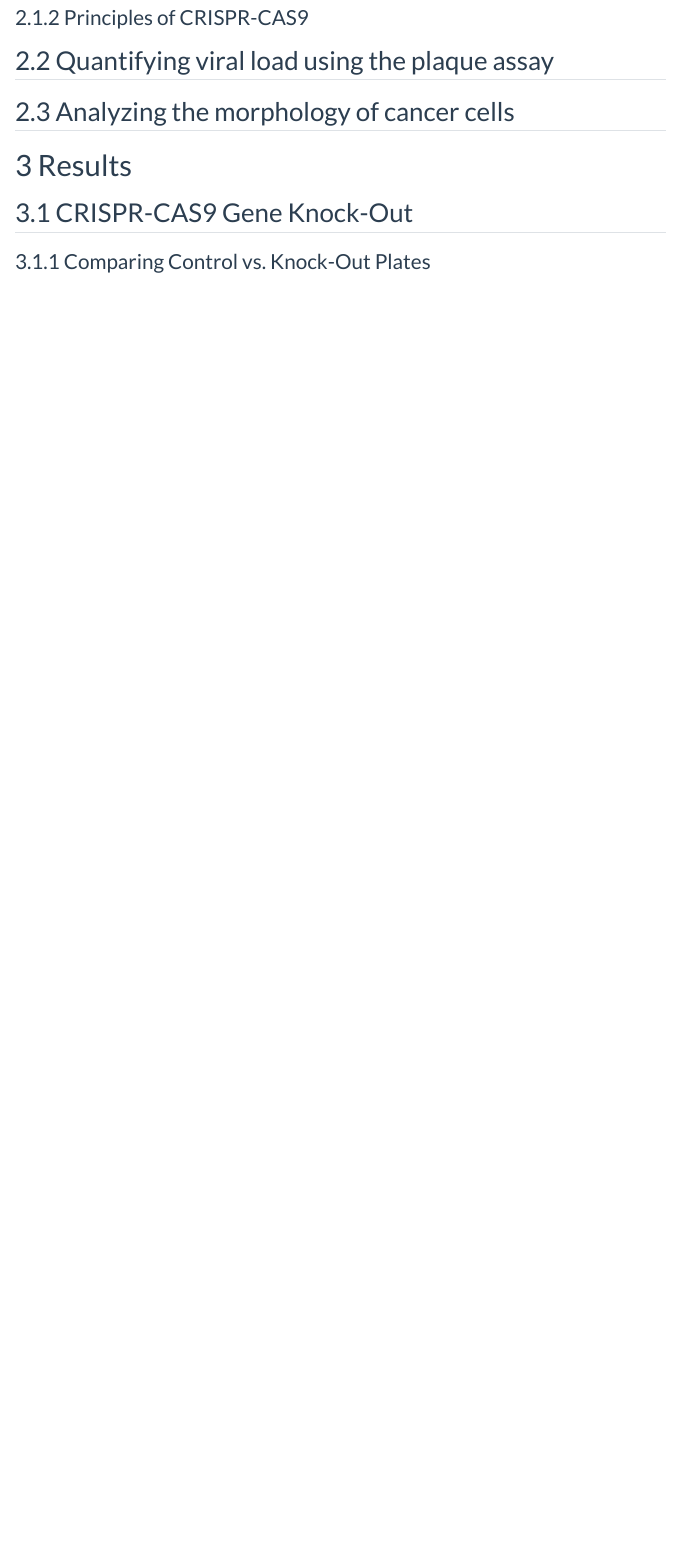
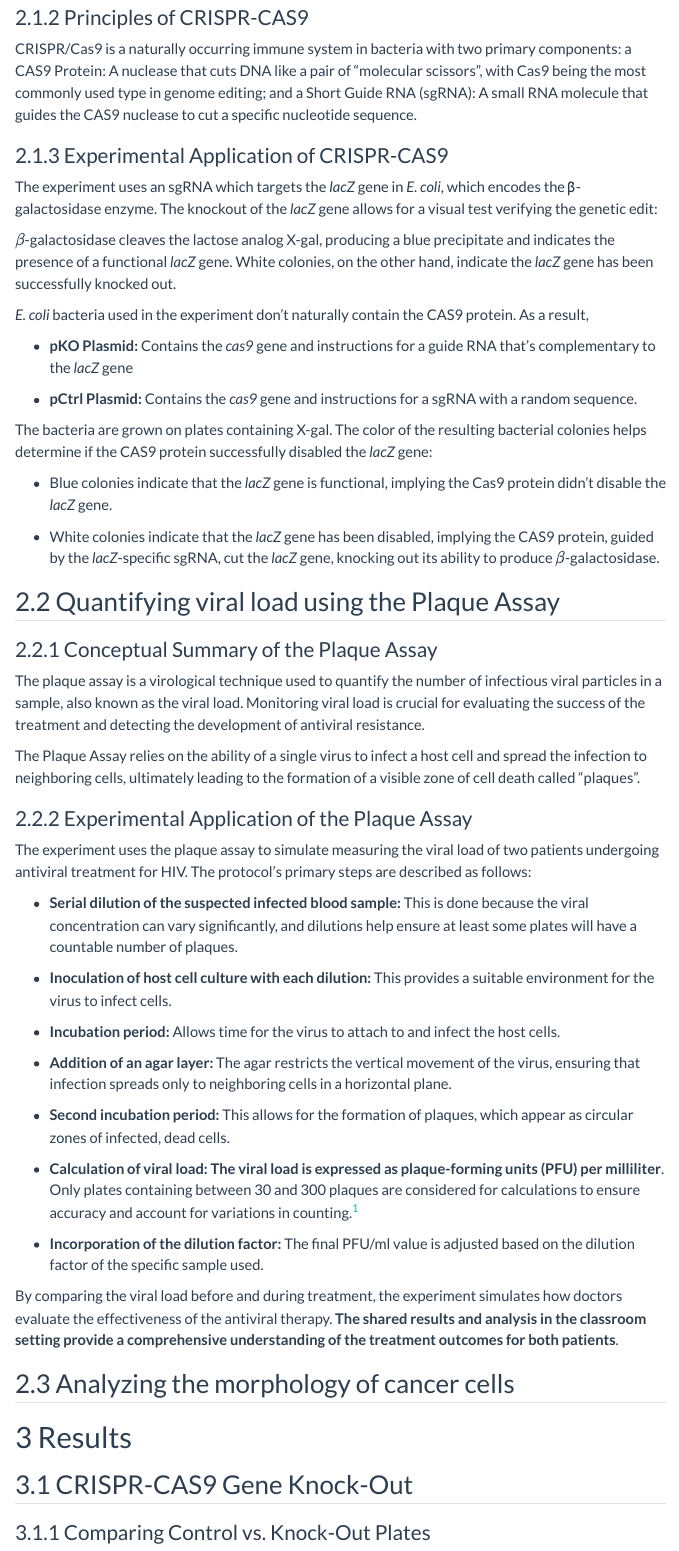
Before and after one commit to lynma01/lab_reports, a Quarto document (lab_app_reports/crispr_cancer/ca.qmd): the page in a window 1100 px wide, from 850 px down. Rendered offline with R 4.5, knitr and Pandoc in place of Quarto, with nearby package versions; menus at the side of the page are left out.

Commit message:
crispr draft

```diff
--- a/lab_app_reports/crispr_cancer/ca.qmd
+++ b/lab_app_reports/crispr_cancer/ca.qmd
@@ -33,8 +32,53 @@ flowchart TD
 
 ### Principles of CRISPR-CAS9
 
+CRISPR/Cas9 is a naturally occurring immune system in bacteria with two primary components: a CAS9 Protein: A nuclease that cuts DNA like a pair of "molecular scissors", with Cas9 being the most commonly used type in genome editing; and a Short Guide RNA (sgRNA): A small RNA molecule that guides the CAS9 nuclease to cut a specific nucleotide sequence.
 
-## Quantifying viral load using the plaque assay
+### Experimental Application of CRISPR-CAS9
+
+The experiment uses an sgRNA which targets the *lacZ* gene in *E. coli*, which encodes the β-galactosidase enzyme. The knockout of the *lacZ* gene allows for a visual test verifying the genetic edit:
+
+$\beta$-galactosidase cleaves the lactose analog X-gal, producing a blue precipitate and indicates the presence of a functional *lacZ* gene. White colonies, on the other hand, indicate the *lacZ* gene has been successfully knocked out.
+
+*E. coli* bacteria used in the experiment don't naturally contain the CAS9 protein. As a result,
+
+- **pKO Plasmid:** Contains the *cas9* gene and instructions for a guide RNA that's complementary to the *lacZ* gene
+
+- **pCtrl Plasmid:** Contains the *cas9* gene and instructions for a sgRNA with a random sequence.
+
+The bacteria are grown on plates containing X-gal. The color of the resulting bacterial colonies helps determine if the CAS9 protein successfully disabled the *lacZ* gene:
+
+- Blue colonies indicate that the *lacZ* gene is functional, implying the Cas9 protein didn't disable the *lacZ* gene.
+
+- White colonies indicate that the *lacZ* gene has been disabled, implying the CAS9 protein, guided by the *lacZ*-specific sgRNA, cut the *lacZ* gene, knocking  out its ability to produce $\beta$-galactosidase.
+
+## Quantifying viral load using the Plaque Assay
+
+### Conceptual Summary of the Plaque Assay
+
+The plaque assay is a virological technique used to quantify the number of infectious viral particles in a sample, also known as the viral load. Monitoring viral load is crucial for evaluating the success of the treatment and detecting the development of antiviral resistance.
+
+The Plaque Assay relies on the ability of a single virus to infect a host cell and spread the infection to neighboring cells, ultimately leading to the formation of a visible zone of cell death called "plaques".
+
+### Experimental Application of the Plaque Assay
+
+The experiment uses the plaque assay to simulate measuring the viral load of two patients undergoing antiviral treatment for HIV. The protocol's primary steps are described as follows:
+
+- **Serial dilution of the suspected infected blood sample:** This is done because the viral concentration can vary significantly, and dilutions help ensure at least some plates will have a countable number of plaques.
+
+- **Inoculation of host cell culture with each dilution:** This provides a suitable environment for the virus to infect cells.
+
+- **Incubation period:** Allows time for the virus to attach to and infect the host cells.
+
+- **Addition of an agar layer:** The agar restricts the vertical movement of the virus, ensuring that infection spreads only to neighboring cells in a horizontal plane.
+
+- **Second incubation period:** This allows for the formation of plaques, which appear as circular zones of infected, dead cells.
+
+- **Calculation of viral load:** **The viral load is expressed as plaque-forming units (PFU) per milliliter**. Only plates containing between 30 and 300 plaques are considered for calculations to ensure accuracy and account for variations in counting.[^la_9]
+
+- **Incorporation of the dilution factor:** The final PFU/ml value is adjusted based on the dilution factor of the specific sample used.
+
+By comparing the viral load before and during treatment, the experiment simulates how doctors evaluate the effectiveness of the antiviral therapy.  **The shared results and analysis in the classroom setting provide a comprehensive understanding of the treatment outcomes for both patients**.
 
 
 ## Analyzing the morphology of cancer cells
```
Also changed, not shown: lab_app_reports/crispr_cancer/ca.qmd (3 more changed lines).
